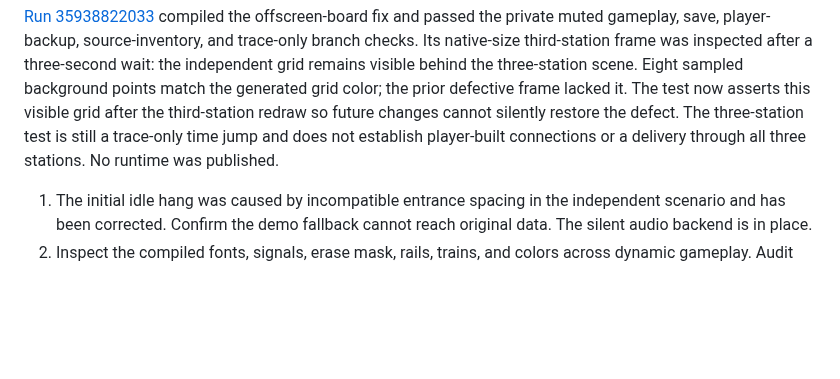
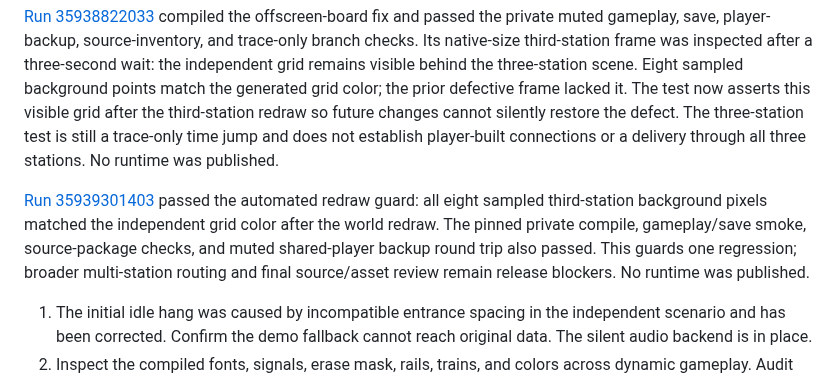
Before and after one commit to andrewnakas/decompgames, a Markdown page: docs/resl-replacement-integration.md, the part around the change. GitHub-like rendering; blank space fills up the shorter version.

Commit message:
Record passing third-station redraw guard

```diff
--- a/docs/resl-replacement-integration.md
+++ b/docs/resl-replacement-integration.md
@@ -151,6 +151,8 @@ The private trace advances the restored game to the year-1840 branch and checks
 
 [Run 35938822033](https://github.com/andrewnakas/decompgames/actions/runs/35938822033) compiled the offscreen-board fix and passed the private muted gameplay, save, player-backup, source-inventory, and trace-only branch checks. Its native-size third-station frame was inspected after a three-second wait: the independent grid remains visible behind the three-station scene. Eight sampled background points match the generated grid color; the prior defective frame lacked it. The test now asserts this visible grid after the third-station redraw so future changes cannot silently restore the defect. The three-station test is still a trace-only time jump and does not establish player-built connections or a delivery through all three stations. No runtime was published.
 
+[Run 35939301403](https://github.com/andrewnakas/decompgames/actions/runs/35939301403) passed the automated redraw guard: all eight sampled third-station background pixels matched the independent grid color after the world redraw. The pinned private compile, gameplay/save smoke, source-package checks, and muted shared-player backup round trip also passed. This guards one regression; broader multi-station routing and final source/asset review remain release blockers. No runtime was published.
+
 1. The initial idle hang was caused by incompatible entrance spacing in the independent scenario and has been corrected. Confirm the demo fallback cannot reach original data. The silent audio backend is in place.
 2. Inspect the compiled fonts, signals, erase mask, rails, trains, and colors across dynamic gameplay. Audit remaining non-glyph source data before deciding the replacement build is redistributable.
 3. Rebuild from the pinned Emscripten revision and publish the exact replacement sources, generator, manifest, and checksums only after the asset audit passes.
```
